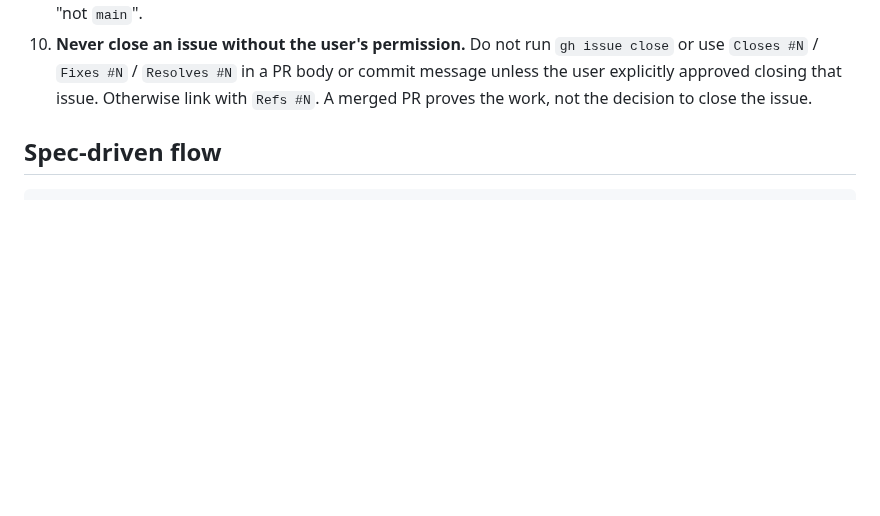
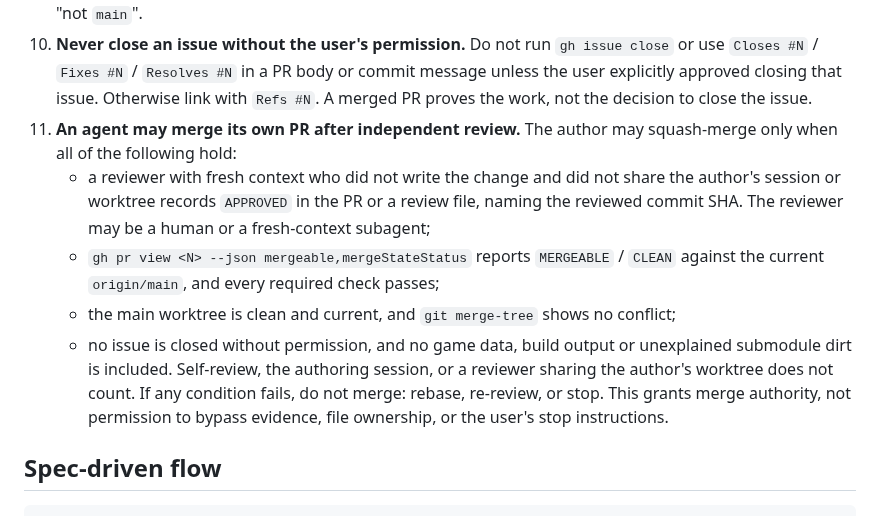
Before and after one commit to yhyu13/DOOM3_AINative, a Markdown page: AGENTS.md, the part around the change. GitHub-like rendering; blank space fills up the shorter version.

Commit message:
docs(agents): allow self-merge after independent review

```diff
--- a/AGENTS.md
+++ b/AGENTS.md
@@ -81,6 +81,19 @@ own licences (see `THIRD_PARTY_NOTICES.md`). Game data is not covered and must n
     `Closes #N` / `Fixes #N` / `Resolves #N` in a PR body or commit message unless the user
     explicitly approved closing that issue. Otherwise link with `Refs #N`. A merged PR proves the
     work, not the decision to close the issue.
+11. **An agent may merge its own PR after independent review.** The author may squash-merge only when
+    all of the following hold:
+    - a reviewer with fresh context who did not write the change and did not share the author's
+      session or worktree records `APPROVED` in the PR or a review file, naming the reviewed commit
+      SHA. The reviewer may be a human or a fresh-context subagent;
+    - `gh pr view <N> --json mergeable,mergeStateStatus` reports `MERGEABLE` / `CLEAN` against the
+      current `origin/main`, and every required check passes;
+    - the main worktree is clean and current, and `git merge-tree` shows no conflict;
+    - no issue is closed without permission, and no game data, build output or unexplained submodule
+      dirt is included.
+    Self-review, the authoring session, or a reviewer sharing the author's worktree does not count.
+    If any condition fails, do not merge: rebase, re-review, or stop. This grants merge authority, not
+    permission to bypass evidence, file ownership, or the user's stop instructions.
 
 ## Spec-driven flow
 
```
Also changed, not shown: docs/GIT_WORKFLOW.md (+10 -7 lines).
